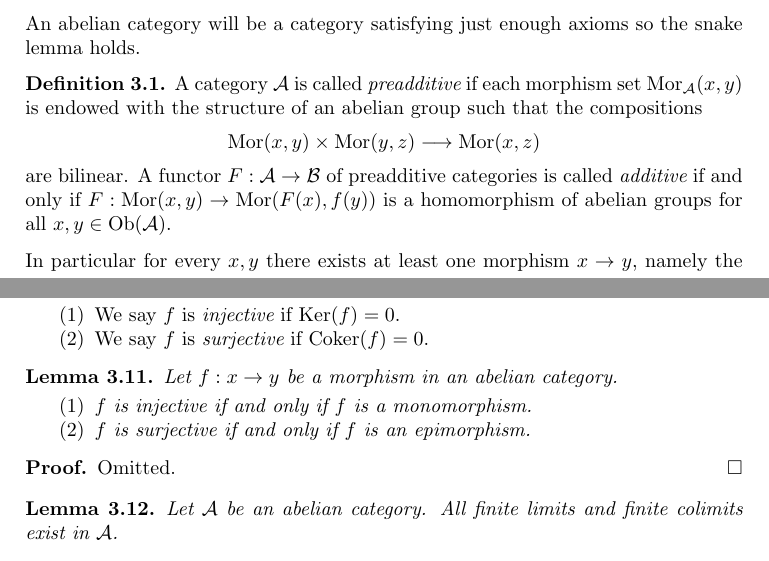
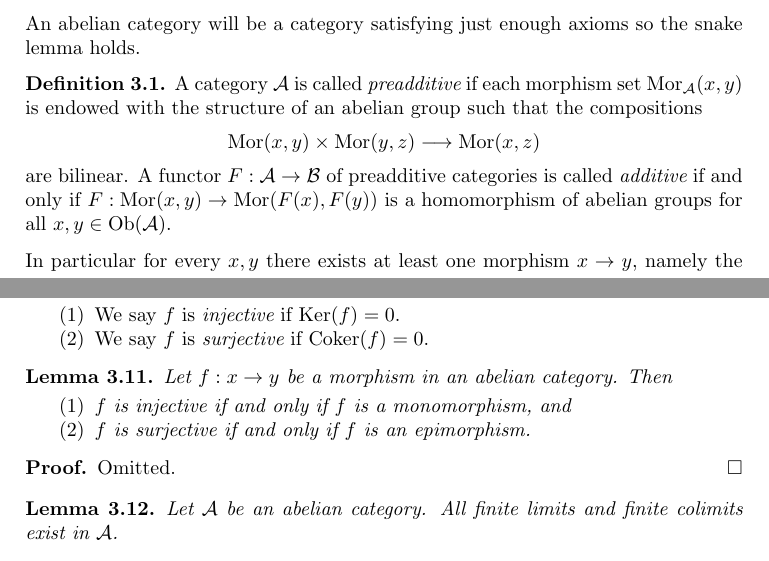
Before and after one commit to stacks/stacks-project, a LaTeX paper (homology.tex): two parts of pages 1 and 3 of 6, joined at a grey line, cut so that both start at the same text. Compiled offline with pdfLaTeX.

Commit message:
Typos in homology.tex

```diff
--- a/homology.tex
+++ b/homology.tex
@@ -53,7 +53,7 @@ $$
 $$
 are bilinear. A functor $F : \mathcal{A} \to \mathcal{B}$ of
 preadditive categories is called {\it additive} if and only
-if $F : \text{Mor}(x, y) \to \text{Mor}(F(x), f(y))$
+if $F : \text{Mor}(x, y) \to \text{Mor}(F(x), F(y))$
 is a homomorphism of abelian groups for all
 $x, y \in \text{Ob}(\mathcal{A})$.
 \end{definition}
@@ -208,9 +208,9 @@ Let $f : x \to y$ be a morphism in an abelian category.
 
 \begin{lemma}
 \label{lemma-characterize-injective}
-Let $f : x \to y$ be a morphism in an abelian category.
+Let $f : x \to y$ be a morphism in an abelian category. Then
 \begin{enumerate}
-\item $f$ is injective if and only if $f$ is a monomorphism.
+\item $f$ is injective if and only if $f$ is a monomorphism, and
 \item $f$ is surjective if and only if $f$ is an epimorphism.
 \end{enumerate}
 \end{lemma}
```
